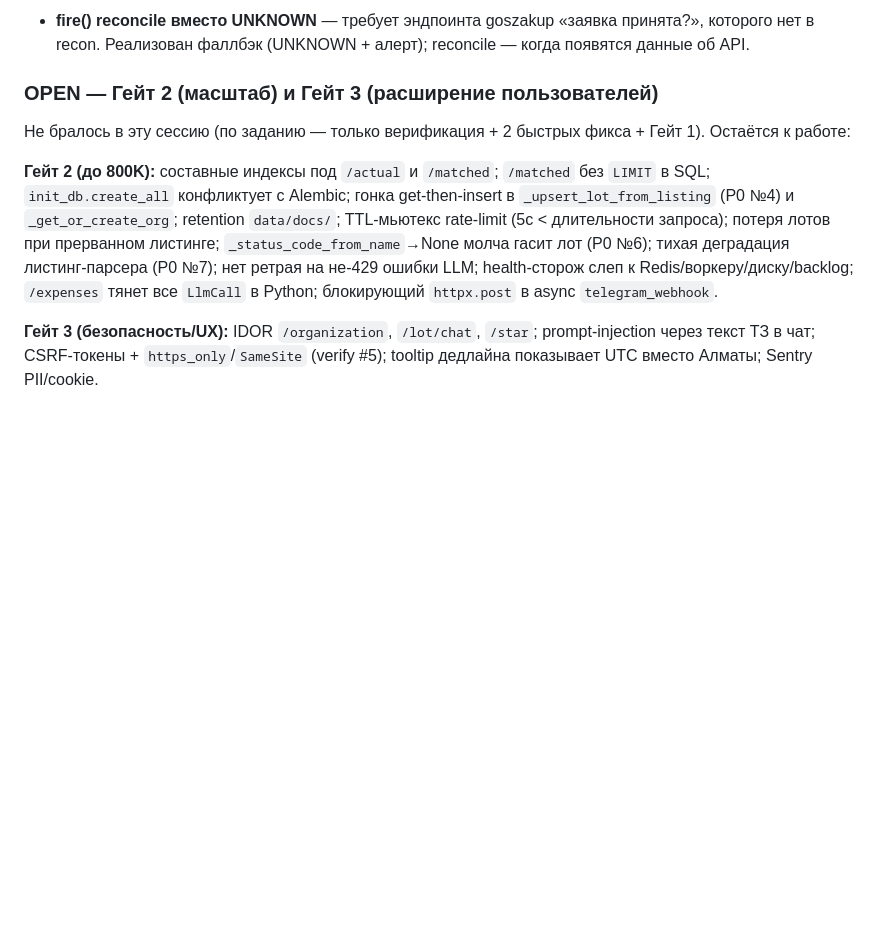
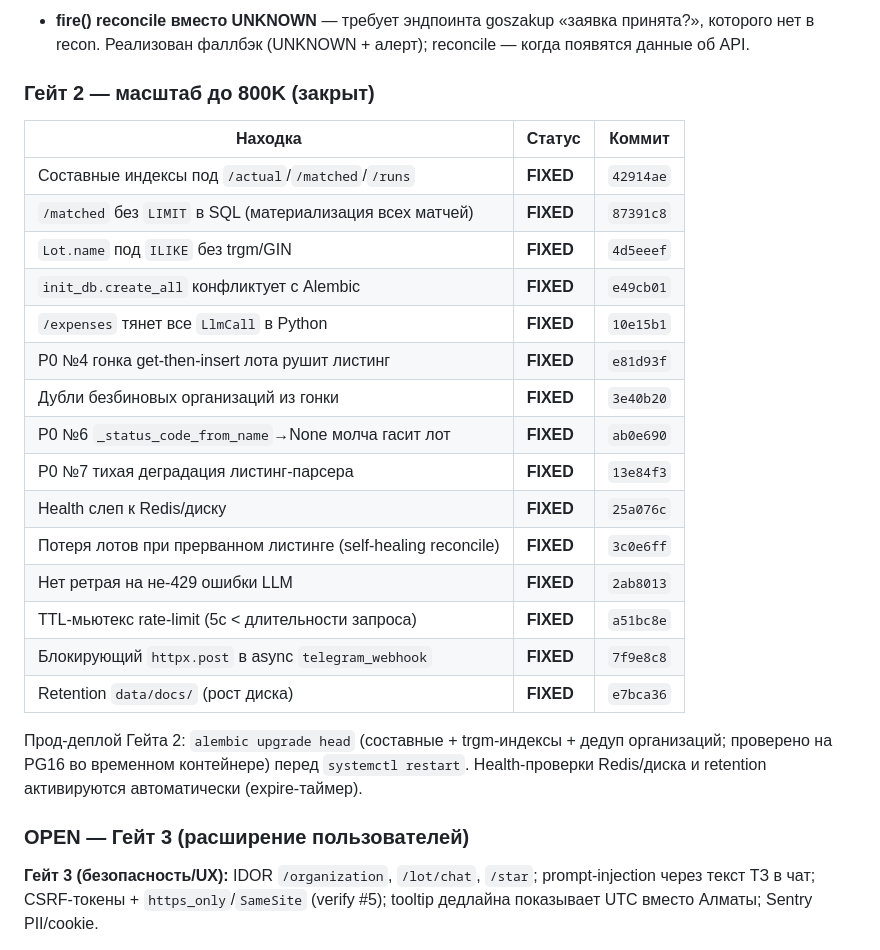
Before and after one commit to Rus9136/gos_tracker, a Markdown page: ARCHITECTURE_AUDIT.md, the part around the change. Drawn GitHub-style; blank space fills up the shorter version.

```diff
--- a/ARCHITECTURE_AUDIT.md
+++ b/ARCHITECTURE_AUDIT.md
@@ -68,19 +68,31 @@ Telegram Bot API, NCALayer/Tumar (только Windows-агент), Redis, Sentr
   принята?», которого нет в recon. Реализован фаллбэк (UNKNOWN + алерт);
   reconcile — когда появятся данные об API.
 
-### OPEN — Гейт 2 (масштаб) и Гейт 3 (расширение пользователей)
+### Гейт 2 — масштаб до 800K (закрыт)
 
-Не бралось в эту сессию (по заданию — только верификация + 2 быстрых фикса +
-Гейт 1). Остаётся к работе:
+| Находка | Статус | Коммит |
+|---|---|---|
+| Составные индексы под `/actual`/`/matched`/`/runs` | **FIXED** | `42914ae` |
+| `/matched` без `LIMIT` в SQL (материализация всех матчей) | **FIXED** | `87391c8` |
+| `Lot.name` под `ILIKE` без trgm/GIN | **FIXED** | `4d5eeef` |
+| `init_db.create_all` конфликтует с Alembic | **FIXED** | `e49cb01` |
+| `/expenses` тянет все `LlmCall` в Python | **FIXED** | `10e15b1` |
+| P0 №4 гонка get-then-insert лота рушит листинг | **FIXED** | `e81d93f` |
+| Дубли безбиновых организаций из гонки | **FIXED** | `3e40b20` |
+| P0 №6 `_status_code_from_name`→None молча гасит лот | **FIXED** | `ab0e690` |
+| P0 №7 тихая деградация листинг-парсера | **FIXED** | `13e84f3` |
+| Health слеп к Redis/диску | **FIXED** | `25a076c` |
+| Потеря лотов при прерванном листинге (self-healing reconcile) | **FIXED** | `3c0e6ff` |
+| Нет ретрая на не-429 ошибки LLM | **FIXED** | `2ab8013` |
+| TTL-мьютекс rate-limit (5с < длительности запроса) | **FIXED** | `a51bc8e` |
+| Блокирующий `httpx.post` в async `telegram_webhook` | **FIXED** | `7f9e8c8` |
+| Retention `data/docs/` (рост диска) | **FIXED** | `e7bca36` |
 
-**Гейт 2 (до 800K):** составные индексы под `/actual` и `/matched`; `/matched`
-без `LIMIT` в SQL; `init_db.create_all` конфликтует с Alembic; гонка get-then-insert
-в `_upsert_lot_from_listing` (P0 №4) и `_get_or_create_org`; retention `data/docs/`;
-TTL-мьютекс rate-limit (5с < длительности запроса); потеря лотов при прерванном
-листинге; `_status_code_from_name`→None молча гасит лот (P0 №6); тихая деградация
-листинг-парсера (P0 №7); нет ретрая на не-429 ошибки LLM; health-сторож слеп к
-Redis/воркеру/диску/backlog; `/expenses` тянет все `LlmCall` в Python; блокирующий
-`httpx.post` в async `telegram_webhook`.
+Прод-деплой Гейта 2: `alembic upgrade head` (составные + trgm-индексы + дедуп
+организаций; проверено на PG16 во временном контейнере) перед `systemctl restart`.
+Health-проверки Redis/диска и retention активируются автоматически (expire-таймер).
+
+### OPEN — Гейт 3 (расширение пользователей)
 
 **Гейт 3 (безопасность/UX):** IDOR `/organization`, `/lot/chat`, `/star`;
 prompt-injection через текст ТЗ в чат; CSRF-токены + `https_only`/`SameSite`
```
Also changed, not shown: REMEDIATION_LOG.md (+38 -3 lines).
